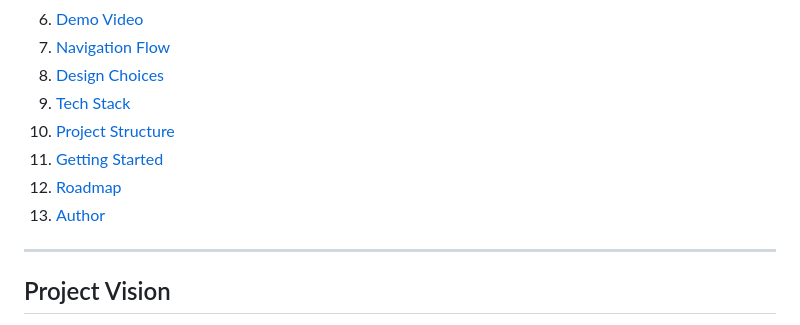
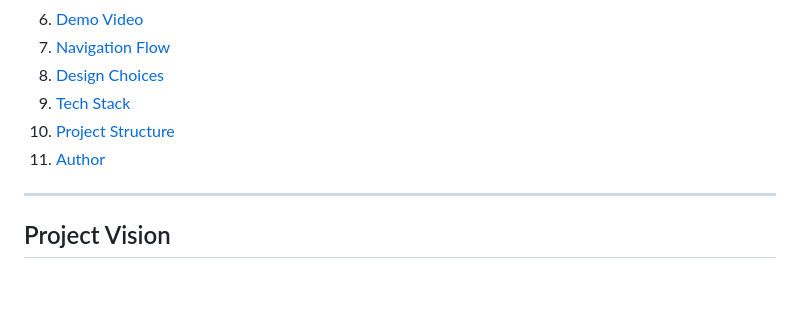
Before and after one commit to akashdebnath-alt/flutter_program_app, a Markdown page: README.md, the part around the change. Drawn GitHub-style; blank space fills up the shorter version.

```diff
--- a/README.md
+++ b/README.md
@@ -17,9 +17,7 @@ CURIOUS is a Flutter mobile app that helps **students and interns** discover lea
 8. [Design Choices](#design-choices)
 9. [Tech Stack](#tech-stack)
 10. [Project Structure](#project-structure)
-11. [Getting Started](#getting-started)
-12. [Roadmap](#roadmap)
-13. [Author](#author)
+12. [Author](#author)
 
 ---
 
```
